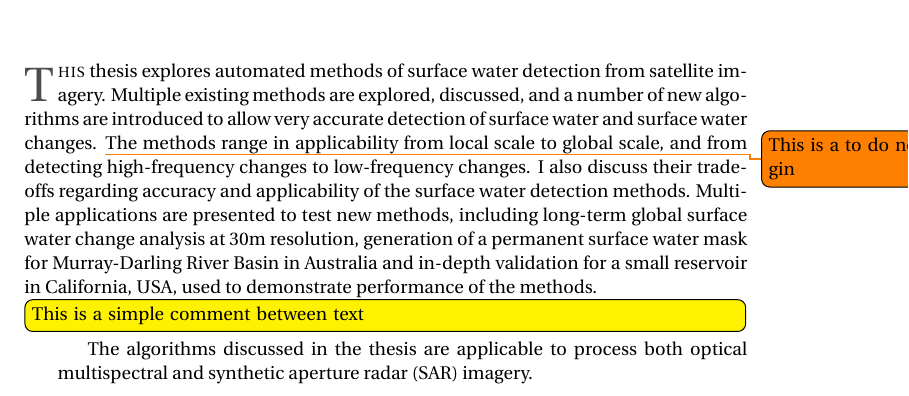
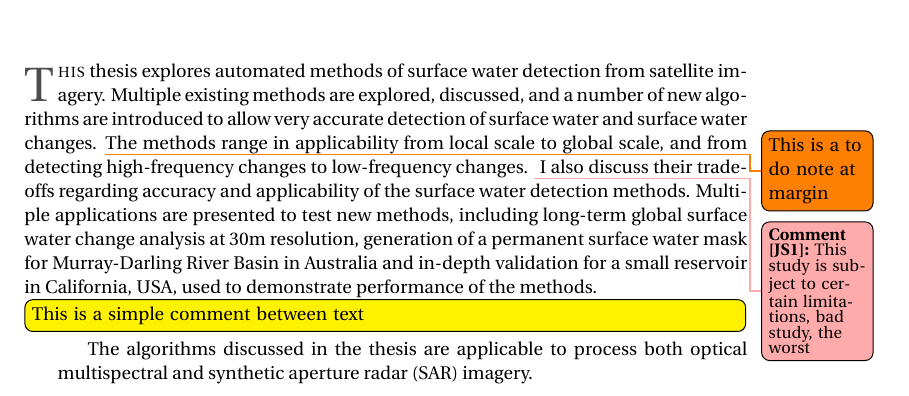
Before and after one commit to gena/thesis, a LaTeX thesis (dissertation.tex, which reads 00.2-summary/summary.tex): part of page 11 of 123, cut so that both start at the same text. Compiled offline with pdfLaTeX.

Commit message:
add todo notes

```diff
--- a/00.2-summary/summary.tex
+++ b/00.2-summary/summary.tex
@@ -4,6 +4,8 @@
 
 \dropcap{T}{his} thesis explores automated methods of surface water detection from satellite imagery. Multiple existing methods are explored, discussed, and a number of new algorithms are introduced to allow very accurate detection of surface water and surface water changes.
 \todo{This is a to do note at margin}
-The methods range in applicability from local scale to global scale, and from detecting high-frequency changes to low-frequency changes. I also discuss their trade-offs regarding accuracy and applicability of the surface water detection methods. Multiple applications are presented to test new methods, including long-term global surface water change analysis at 30m resolution, generation of a permanent surface water mask for Murray-Darling River Basin in Australia and in-depth validation for a small reservoir in California, USA, used to demonstrate performance of the methods.
+The methods range in applicability from local scale to global scale, and from detecting high-frequency changes to low-frequency changes.
+\mycomment[JS]{This study is subject to certain limitations, bad study, the worst}
+I also discuss their trade-offs regarding accuracy and applicability of the surface water detection methods. Multiple applications are presented to test new methods, including long-term global surface water change analysis at 30m resolution, generation of a permanent surface water mask for Murray-Darling River Basin in Australia and in-depth validation for a small reservoir in California, USA, used to demonstrate performance of the methods.
 \todo[inline, color=yellow]{This is a simple comment between text}
 The algorithms discussed in the thesis are applicable to process both optical multispectral and synthetic aperture radar (SAR) imagery.
--- a/dissertation.tex
+++ b/dissertation.tex
@@ -58,6 +58,17 @@
 \usepackage[draft]{todonotes}   % notes showed
 
 
+\newcounter{mycomment}
+\newcommand{\mycomment}[2][]{%
+	% initials of the author (optional) + note in the margin
+	\refstepcounter{mycomment}%
+	{%
+		\setstretch{0.7}% spacing
+		\todo[color={red!100!green!33},size=\small]{%
+			\textbf{Comment [\uppercase{#1}\themycomment]:}~#2}%
+}}
+
+\setlength{\marginparwidth}{2cm}
 
 \begin{document}
 
```
